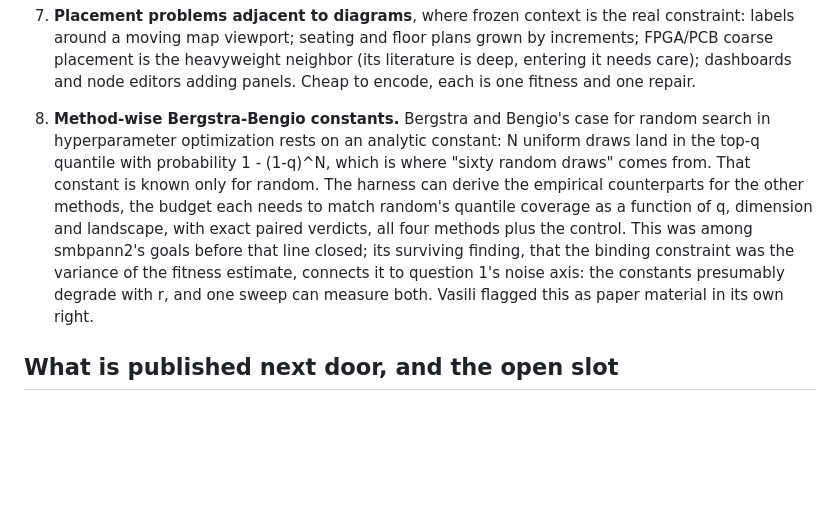
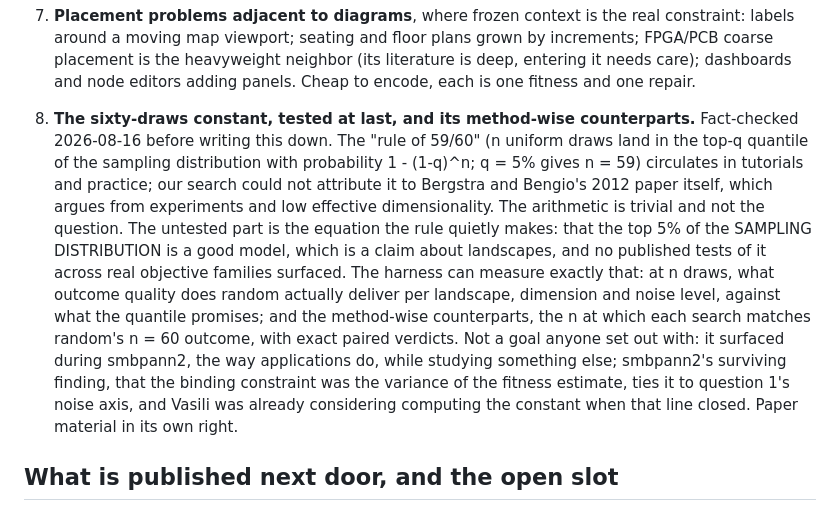
Before and after one commit to Anode1/articles, a Markdown page: cjitter/QUESTIONS.md, the part around the change. Drawn GitHub-style; blank space fills up the shorter version.

Commit message:
cjitter: the sixty-draws rule fact-checked; the untested equation named; the discovery framing corrected

```diff
--- a/cjitter/QUESTIONS.md
+++ b/cjitter/QUESTIONS.md
@@ -84,16 +84,22 @@ instrument for search itself. Layout is its first subject, not its definition.
    care); dashboards and node editors adding panels. Cheap to encode, each is one fitness
    and one repair.
 
-8. **Method-wise Bergstra-Bengio constants.** Bergstra and Bengio's case for random search
-   in hyperparameter optimization rests on an analytic constant: N uniform draws land in the
-   top-q quantile with probability 1 - (1-q)^N, which is where "sixty random draws" comes
-   from. That constant is known only for random. The harness can derive the empirical
-   counterparts for the other methods, the budget each needs to match random's quantile
-   coverage as a function of q, dimension and landscape, with exact paired verdicts, all
-   four methods plus the control. This was among smbpann2's goals before that line closed;
-   its surviving finding, that the binding constraint was the variance of the fitness
-   estimate, connects it to question 1's noise axis: the constants presumably degrade with r,
-   and one sweep can measure both. Vasili flagged this as paper material in its own right.
+8. **The sixty-draws constant, tested at last, and its method-wise counterparts.**
+   Fact-checked 2026-08-16 before writing this down. The "rule of 59/60" (n uniform draws
+   land in the top-q quantile of the sampling distribution with probability 1 - (1-q)^n;
+   q = 5% gives n = 59) circulates in tutorials and practice; our search could not attribute
+   it to Bergstra and Bengio's 2012 paper itself, which argues from experiments and low
+   effective dimensionality. The arithmetic is trivial and not the question. The untested
+   part is the equation the rule quietly makes: that the top 5% of the SAMPLING DISTRIBUTION
+   is a good model, which is a claim about landscapes, and no published tests of it across
+   real objective families surfaced. The harness can measure exactly that: at n draws, what
+   outcome quality does random actually deliver per landscape, dimension and noise level,
+   against what the quantile promises; and the method-wise counterparts, the n at which each
+   search matches random's n = 60 outcome, with exact paired verdicts. Not a goal anyone set
+   out with: it surfaced during smbpann2, the way applications do, while studying something
+   else; smbpann2's surviving finding, that the binding constraint was the variance of the
+   fitness estimate, ties it to question 1's noise axis, and Vasili was already considering
+   computing the constant when that line closed. Paper material in its own right.
 
 ## What is published next door, and the open slot
 
```
